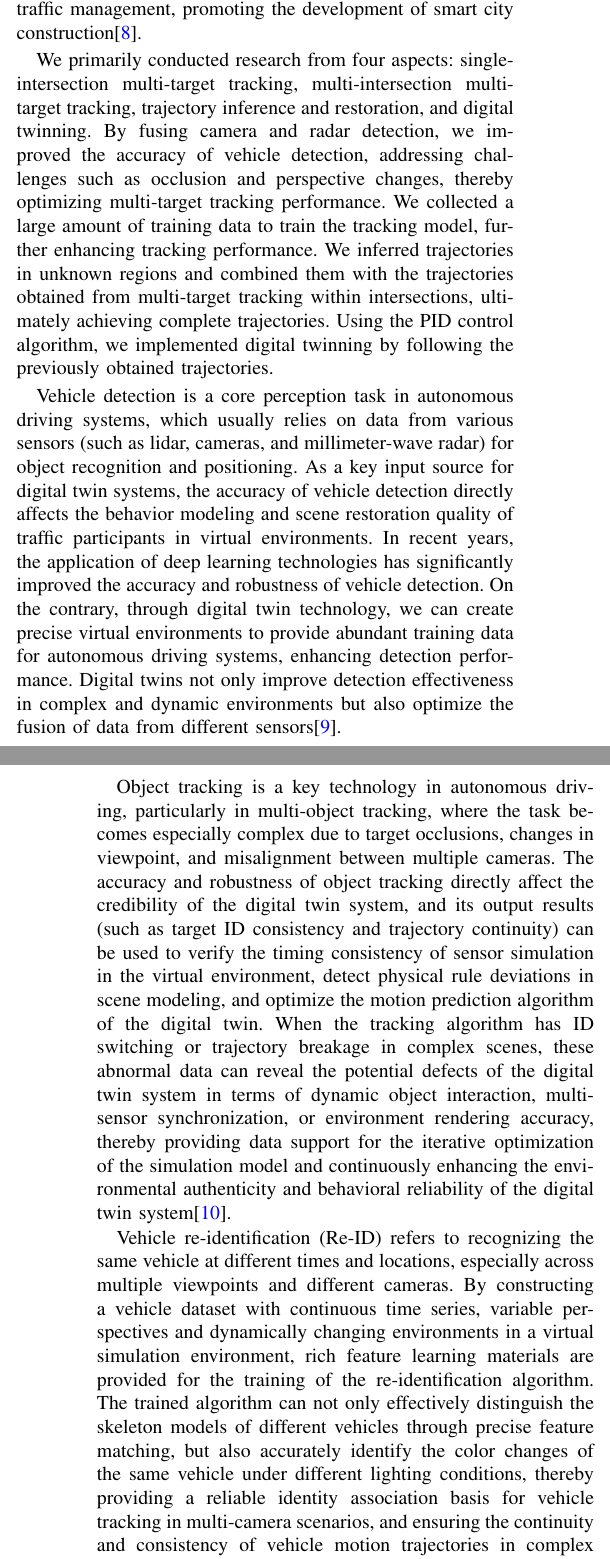
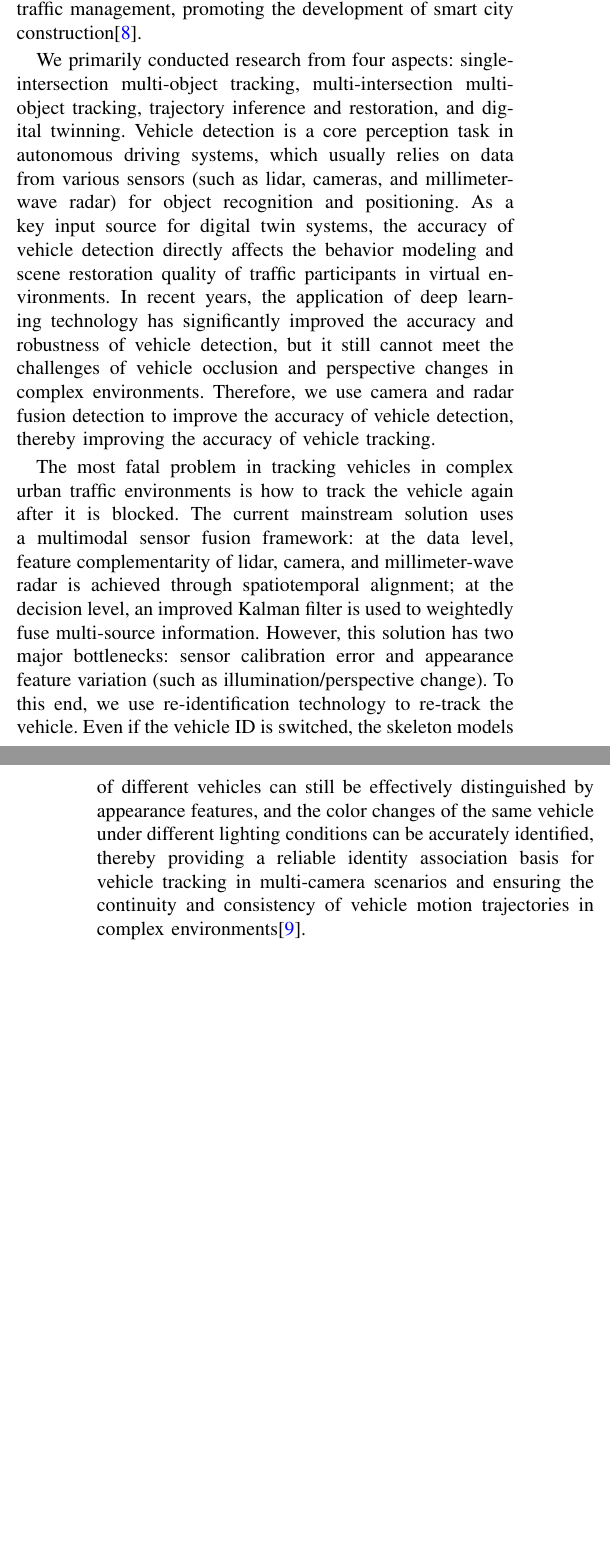
Before and after one commit to OpenHUTB/traffic_twin, a LaTeX paper (waypoint_control/IEEE/main.tex): two parts of the columns of pages 1 and 2 of 12 before the commit and two parts of the columns of pages 1 and 2 of 11 after it, joined at a grey line, cut so that both start at the same text, the shorter picture padded with empty space. Compiled offline with pdfLaTeX; a missing font is replaced by an installed copy or a similar font; a LaTeX package or settings file that is missing is left out.

Commit message:
修改引言部分

```diff
--- a/waypoint_control/IEEE/main.tex
+++ b/waypoint_control/IEEE/main.tex
@@ -67,21 +67,10 @@ At the same time, digital twin technology can provide smarter decision support f
 	\label{fig:example}
 \end{figure}
 
-We primarily conducted research from four aspects: single-intersection multi-target tracking, multi-intersection multi-target tracking, trajectory inference and restoration, and digital twinning.
-By fusing camera and radar detection, we improved the accuracy of vehicle detection, addressing challenges such as occlusion and perspective changes, thereby optimizing multi-target tracking performance.
-We collected a large amount of training data to train the tracking model, further enhancing tracking performance.
-We inferred trajectories in unknown regions and combined them with the trajectories obtained from multi-target tracking within intersections, ultimately achieving complete trajectories.
-Using the PID control algorithm, we implemented digital twinning by following the previously obtained trajectories.
+We primarily conducted research from four aspects: single-intersection multi-object tracking, multi-intersection multi-object tracking, trajectory inference and restoration, and digital twinning.
+Vehicle detection is a core perception task in autonomous driving systems, which usually relies on data from various sensors (such as lidar, cameras, and millimeter-wave radar) for object recognition and positioning.
+As a key input source for digital twin systems, the accuracy of vehicle detection directly affects the behavior modeling and scene restoration quality of traffic participants in virtual environments.
+In recent years, the application of deep learning technology has significantly improved the accuracy and robustness of vehicle detection, but it still cannot meet the challenges of vehicle occlusion and perspective changes in complex environments. Therefore, we use camera and radar fusion detection to improve the accuracy of vehicle detection, thereby improving the accuracy of vehicle tracking.
 
-Vehicle detection is a core perception task in autonomous driving systems, which usually relies on data from various sensors (such as lidar, cameras, and millimeter-wave radar) for object recognition and positioning. As a key input source for digital twin systems, the accuracy of vehicle detection directly affects the behavior modeling and scene restoration quality of traffic participants in virtual environments.
-In recent years, the application of deep learning technologies has significantly improved the accuracy and robustness of vehicle detection.
-On the contrary, through digital twin technology, we can create precise virtual environments to provide abundant training data for autonomous driving systems, enhancing detection performance.
-Digital twins not only improve detection effectiveness in complex and dynamic environments but also optimize the fusion of data from different sensors\cite{Alpher20}.
+The most fatal problem in tracking vehicles in complex urban traffic environments is how to track the vehicle again after it is blocked. The current mainstream solution uses a multimodal sensor fusion framework: at the data level, feature complementarity of lidar, camera, and millimeter-wave radar is achieved through spatiotemporal alignment; at the decision level, an improved Kalman filter is used to weightedly fuse multi-source information. However, this solution has two major bottlenecks: sensor calibration error and appearance feature variation (such as illumination/perspective change). To this end, we use re-identification technology to re-track the vehicle. Even if the vehicle ID is switched, the skeleton models of different vehicles can still be effectively distinguished by appearance features, and the color changes of the same vehicle under different lighting conditions can be accurately identified, thereby providing a reliable identity association basis for vehicle tracking in multi-camera scenarios and ensuring the continuity and consistency of vehicle motion trajectories in complex environments\cite{Alpher23}.
 
-Object tracking is a key technology in autonomous driving, particularly in multi-object tracking, where the task becomes especially complex due to target occlusions, changes in viewpoint, and misalignment between multiple cameras.
-The accuracy and robustness of object tracking directly affect the credibility of the digital twin system, and its output results (such as target ID consistency and trajectory continuity) can be used to verify the timing consistency of sensor simulation in the virtual environment, detect physical rule deviations in scene modeling, and optimize the motion prediction algorithm of the digital twin.
-When the tracking algorithm has ID switching or trajectory breakage in complex scenes, these abnormal data can reveal the potential defects of the digital twin system in terms of dynamic object interaction, multi-sensor synchronization, or environment rendering accuracy, thereby providing data support for the iterative optimization of the simulation model and continuously enhancing the environmental authenticity and behavioral reliability of the digital twin system\cite{Alpher22b}.
-
-Vehicle re-identification (Re-ID) refers to recognizing the same vehicle at different times and locations, especially across multiple viewpoints and different cameras.
-By constructing a vehicle dataset with continuous time series, variable perspectives and dynamically changing environments in a virtual simulation environment, rich feature learning materials are provided for the training of the re-identification algorithm.
-The trained algorithm can not only effectively distinguish the skeleton models of different vehicles through precise feature matching, but also accurately identify the color changes of the same vehicle under different lighting conditions, thereby providing a reliable identity association basis for vehicle tracking in multi-camera scenarios, and ensuring the continuity and consistency of vehicle motion trajectories in complex environments\cite{Alpher23}.
```
Also changed, not shown: waypoint_control/IEEE/main.tex (8 more changed lines).
